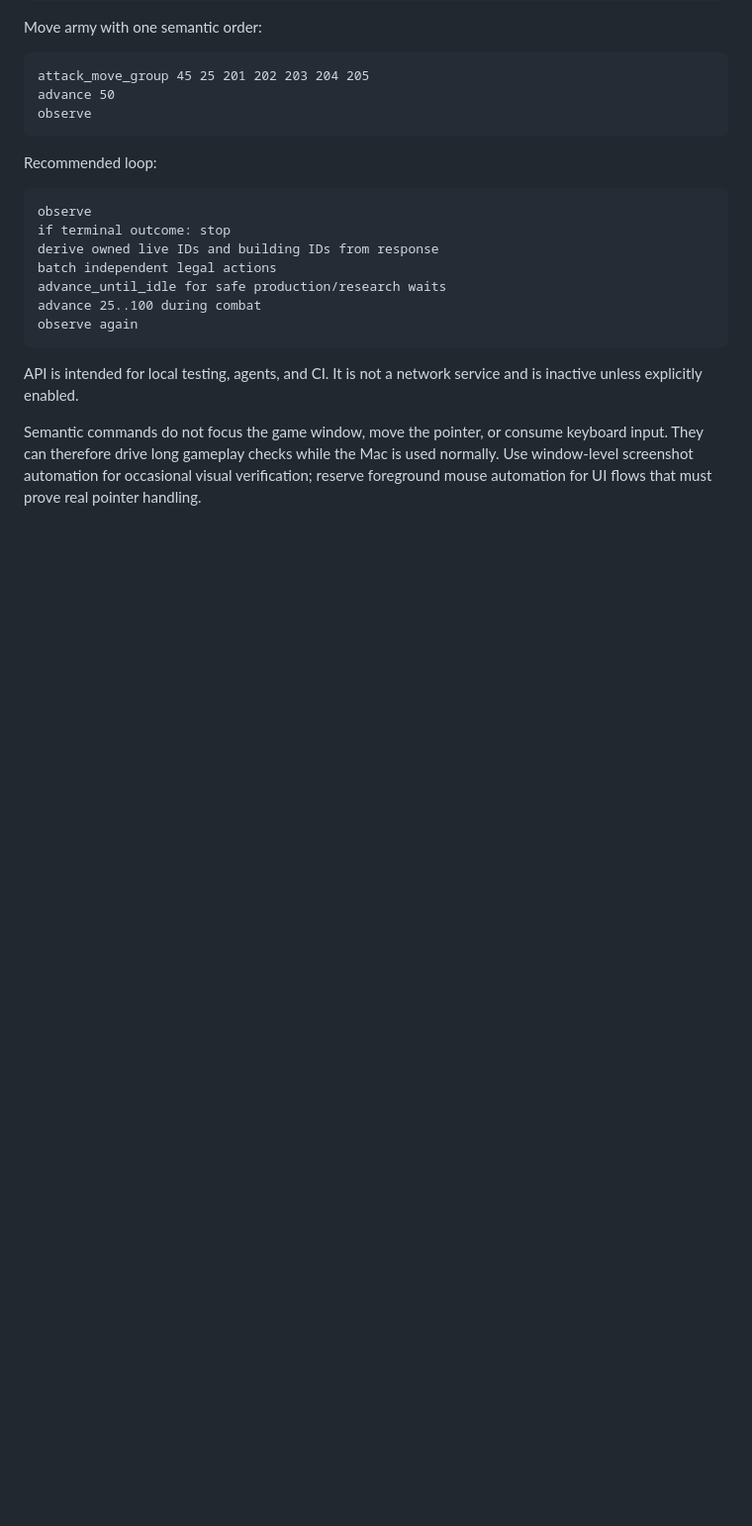
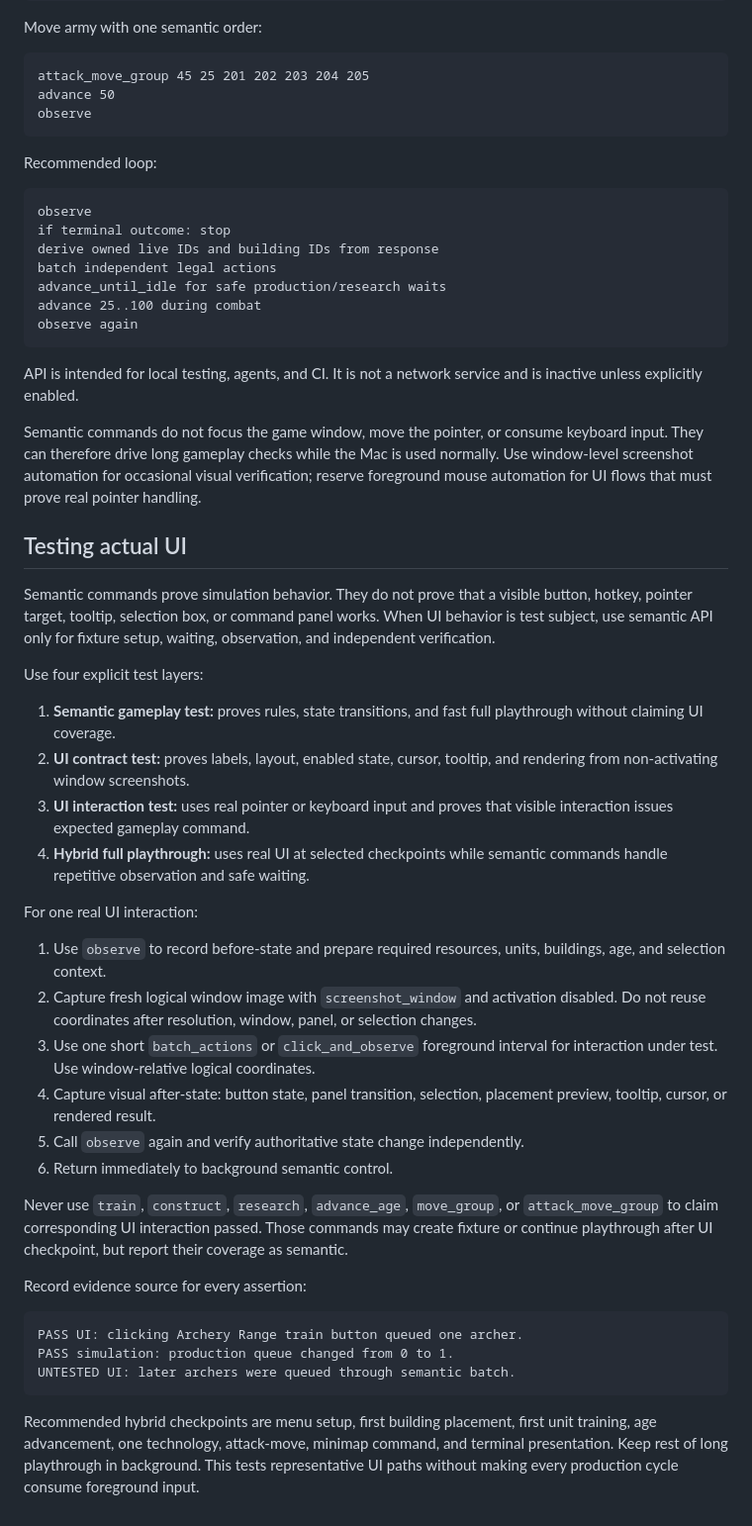
Before and after one commit to gsovereignty/rageofempires, a Markdown page: docs/guide/GAMEPLAY_AUTOMATION.md, the part around the change. Shown at 99% size. GitHub-like rendering; blank space fills up the shorter version.

Commit message:
problem: We need to define hybrid UI gameplay testing.

````diff
--- a/docs/guide/GAMEPLAY_AUTOMATION.md
+++ b/docs/guide/GAMEPLAY_AUTOMATION.md
@@ -198,3 +198,54 @@ keyboard input. They can therefore drive long gameplay checks while the Mac is
 used normally. Use window-level screenshot automation for occasional visual
 verification; reserve foreground mouse automation for UI flows that must prove
 real pointer handling.
+
+## Testing actual UI
+
+Semantic commands prove simulation behavior. They do not prove that a visible
+button, hotkey, pointer target, tooltip, selection box, or command panel works.
+When UI behavior is test subject, use semantic API only for fixture setup,
+waiting, observation, and independent verification.
+
+Use four explicit test layers:
+
+1. **Semantic gameplay test:** proves rules, state transitions, and fast full
+   playthrough without claiming UI coverage.
+2. **UI contract test:** proves labels, layout, enabled state, cursor, tooltip,
+   and rendering from non-activating window screenshots.
+3. **UI interaction test:** uses real pointer or keyboard input and proves that
+   visible interaction issues expected gameplay command.
+4. **Hybrid full playthrough:** uses real UI at selected checkpoints while
+   semantic commands handle repetitive observation and safe waiting.
+
+For one real UI interaction:
+
+1. Use `observe` to record before-state and prepare required resources, units,
+   buildings, age, and selection context.
+2. Capture fresh logical window image with `screenshot_window` and activation
+   disabled. Do not reuse coordinates after resolution, window, panel, or
+   selection changes.
+3. Use one short `batch_actions` or `click_and_observe` foreground interval for
+   interaction under test. Use window-relative logical coordinates.
+4. Capture visual after-state: button state, panel transition, selection,
+   placement preview, tooltip, cursor, or rendered result.
+5. Call `observe` again and verify authoritative state change independently.
+6. Return immediately to background semantic control.
+
+Never use `train`, `construct`, `research`, `advance_age`, `move_group`, or
+`attack_move_group` to claim corresponding UI interaction passed. Those
+commands may create fixture or continue playthrough after UI checkpoint, but
+report their coverage as semantic.
+
+Record evidence source for every assertion:
+
+```text
+PASS UI: clicking Archery Range train button queued one archer.
+PASS simulation: production queue changed from 0 to 1.
+UNTESTED UI: later archers were queued through semantic batch.
+```
+
+Recommended hybrid checkpoints are menu setup, first building placement, first
+unit training, age advancement, one technology, attack-move, minimap command,
+and terminal presentation. Keep rest of long playthrough in background. This
+tests representative UI paths without making every production cycle consume
+foreground input.
````
Also changed, not shown: docs/guide/AUTOMATED_PLAYTHROUGH.md (+25 -0 lines).
